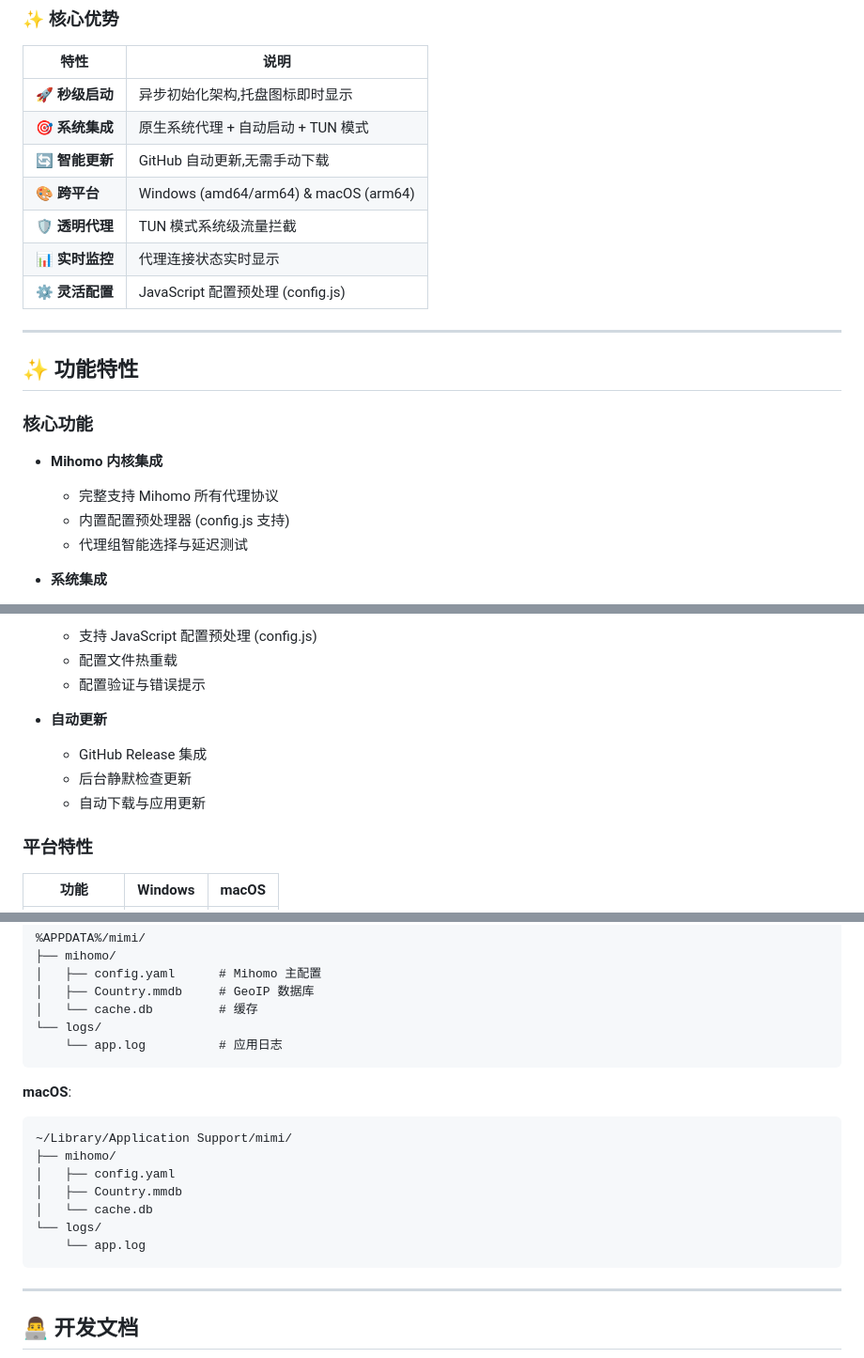
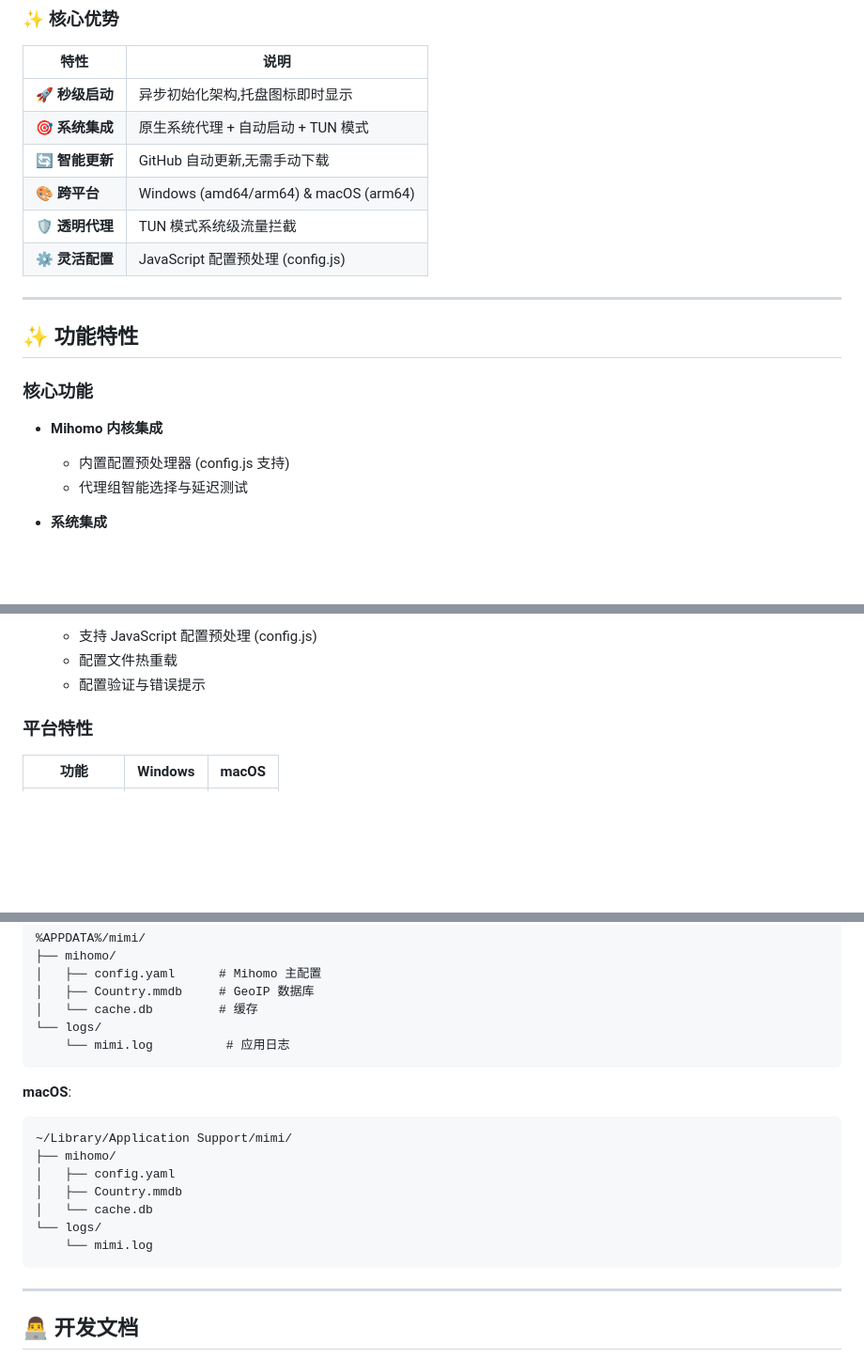
Before and after one commit to go-burn/mimi, a Markdown page: README.md, 3 parts joined by grey strips. Shown: that part at 94% size. GitHub-like rendering; folded sections open; blank space fills up the shorter version.

Commit message:
docs(readme): 更新 README 文档内容- 移除实时监控功能描述- 移除自动更新功能相关条目 - 更新应用日志文件名为 mimi.log - 移除部分依赖库介绍- 调整功能列表展示顺序- 删除代理组自动选择模式说明

````diff
--- a/README.md
+++ b/README.md
@@ -30,7 +30,6 @@ Mimi 是一款现代化的桌面代理应用,基于强大的 [Mihomo](https://gi
 | 🔄 **智能更新** | GitHub 自动更新,无需手动下载 |
 | 🎨 **跨平台** | Windows (amd64/arm64) & macOS (arm64) |
 | 🛡️ **透明代理** | TUN 模式系统级流量拦截 |
-| 📊 **实时监控** | 代理连接状态实时显示 |
 | ⚙️ **灵活配置** | JavaScript 配置预处理 (config.js) |
 
 ---
@@ -40,7 +39,6 @@ Mimi 是一款现代化的桌面代理应用,基于强大的 [Mihomo](https://gi
 ### 核心功能
 
 - **Mihomo 内核集成**
-  - 完整支持 Mihomo 所有代理协议
   - 内置配置预处理器 (config.js 支持)
   - 代理组智能选择与延迟测试
 
@@ -54,11 +52,6 @@ Mimi 是一款现代化的桌面代理应用,基于强大的 [Mihomo](https://gi
   - 支持 JavaScript 配置预处理 (config.js)
   - 配置文件热重载
   - 配置验证与错误提示
-
-- **自动更新**
-  - GitHub Release 集成
-  - 后台静默检查更新
-  - 自动下载与应用更新
 
 ### 平台特性
 
@@ -176,7 +168,7 @@ function main(params) {
 │   ├── Country.mmdb     # GeoIP 数据库
 │   └── cache.db         # 缓存
 └── logs/
-    └── app.log          # 应用日志
+    └── mimi.log          # 应用日志
 ```
 
 **macOS**:
@@ -187,7 +179,7 @@ function main(params) {
 │   ├── Country.mmdb
 │   └── cache.db
 └── logs/
-    └── app.log
+    └── mimi.log
 ```
 
 </details>
````
Also changed, not shown: other parts of README.md (+0 -3 lines).
